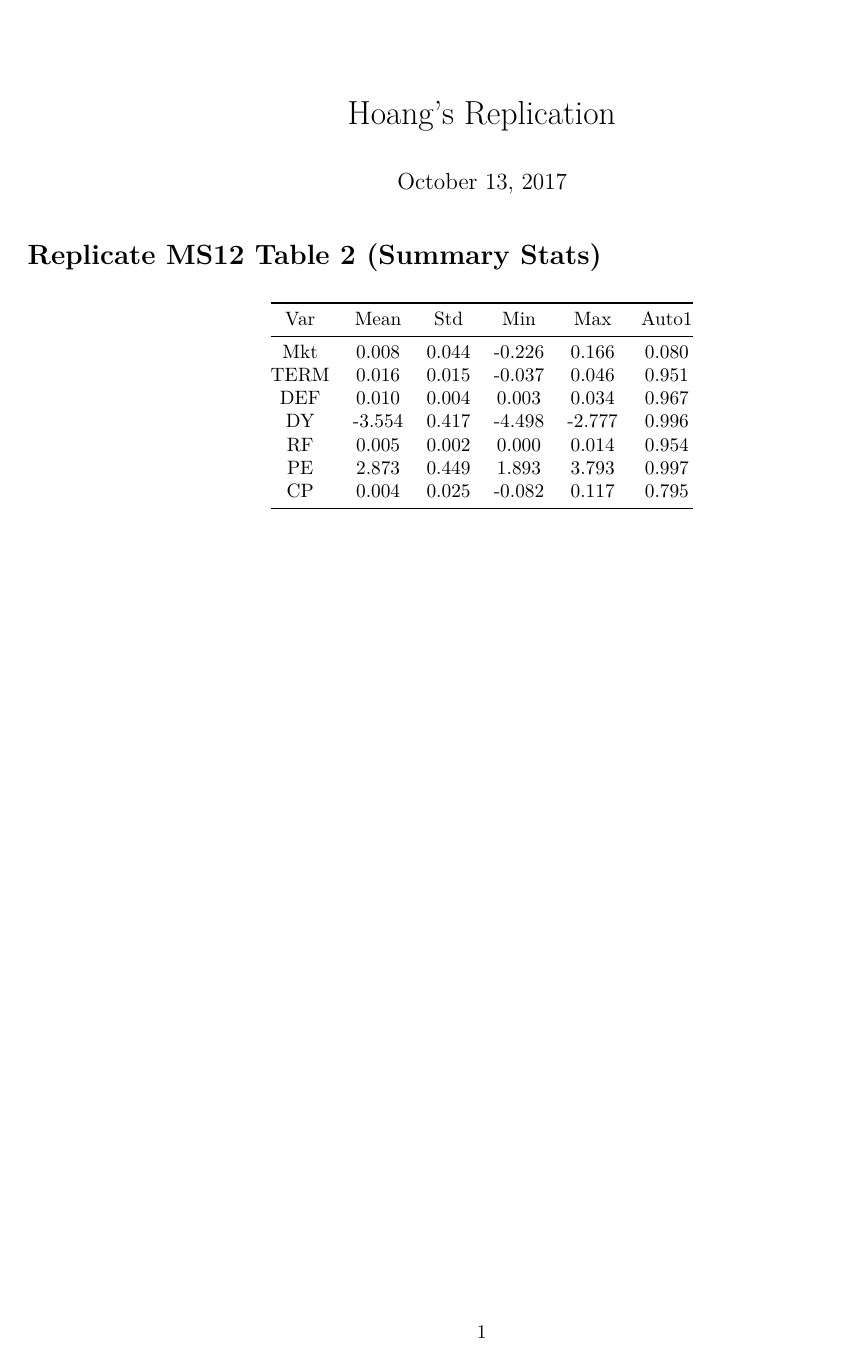
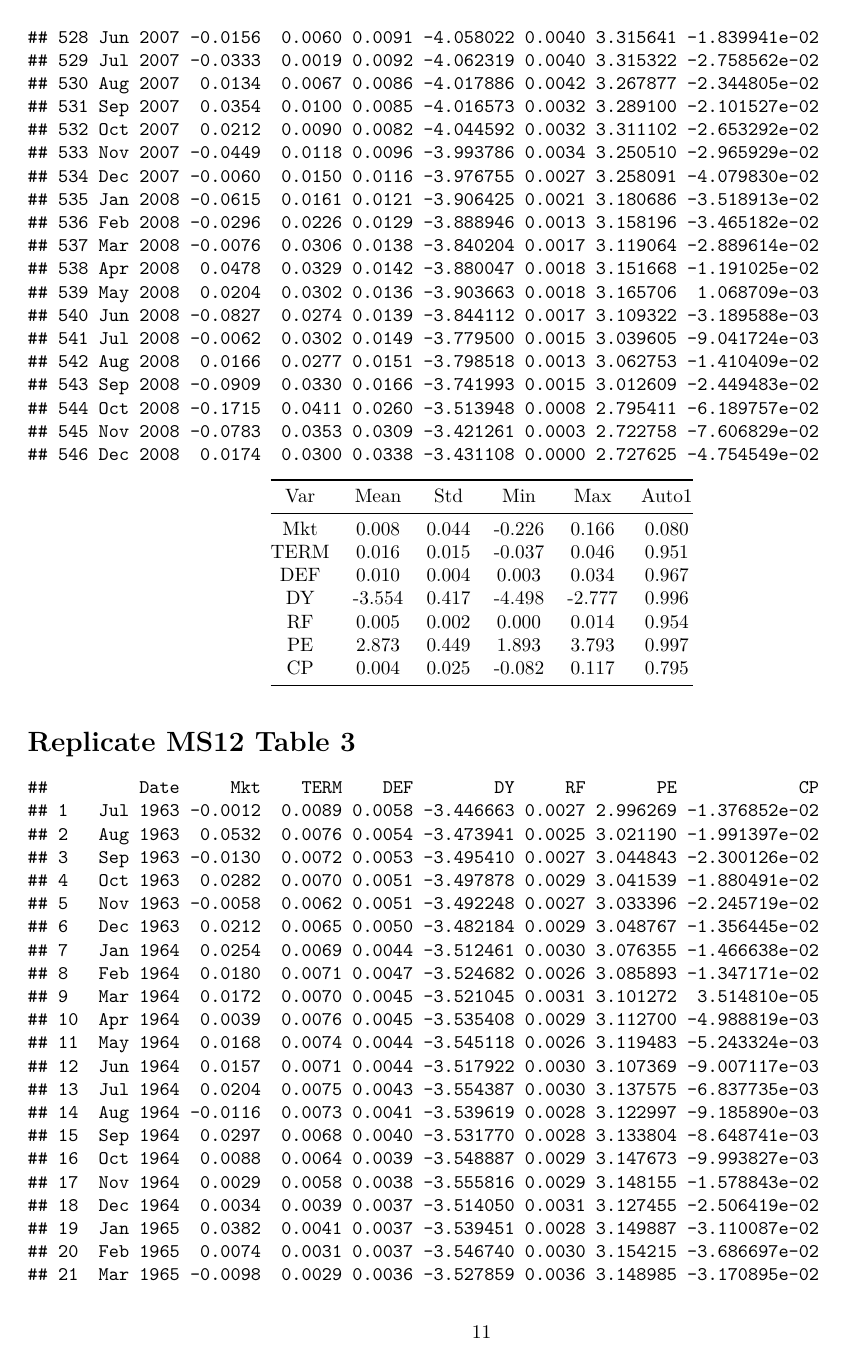
Before and after one commit to HoangT1215/Finance-papers-replication, an R Markdown document (HoangReplicate.Rmd): the whole page before the commit and page 11 of 32 after it. Rendered offline with R 4.5, knitr and Pandoc, then LaTeX, with nearby package versions.

Commit message:
Table 3 replication

````diff
--- a/HoangReplicate.Rmd
+++ b/HoangReplicate.Rmd
@@ -18,7 +18,7 @@ Table_Sum <- function(df) {
   # replicate MS12 Table 2
 
   # set ordering for sorting
-  Stat.Order <- c("Mean", "Std", "Min", "Max", "Auto1")
+  Stat.Order <- c("Mean", "Std", "Min", "Max", "Auto1") # columns vector
   Port.Order <-  colnames(df)[-1] # skip Date
 
     table.sum.basic <- df %>%
@@ -43,5 +43,31 @@ Table_Sum <- function(df) {
 
 # Replicate MS12 Table 2 (Summary Stats)
 ```{r, echo=FALSE, warning=FALSE, message=FALSE}
+print(df.cln)
 kable(Table_Sum(df.cln), align='c')
 ```
+# Replicate MS12 Table 3
+```{r, echo=FALSE, warning=FALSE, message=FALSE}
+
+Table_3 <- df.cln
+Table_3$log_return <- log(df.cln$Mkt+1, base = exp(1))
+print(Table_3)
+
+summary(lm(Table_3$log_return~Table_3$TERM, data=df.cln))
+lm(Table_3$log_return ~ lag(TERM), df.cln)
+# regression with TERM
+model <- lm(Table_3$log_return ~ lag(TERM), df.cln)
+reg_TERM <- tidy(coeftest(model, NeweyWest(model, lag = 1, prewhite = FALSE)))
+# regression with DEF
+model <- lm(Table_3$log_return ~ lag(DEF), df.cln)
+reg_DEF <- tidy(coeftest(model, NeweyWest(model, lag = 1, prewhite = FALSE)))
+# regression with DY
+model <- lm(Table_3$log_return ~ lag(DY), df.cln)
+reg_DY <- tidy(coeftest(model, NeweyWest(model, lag = 1, prewhite = FALSE)))
+# regression with RF
+model <- lm(Table_3$log_return ~ lag(RF), df.cln)
+reg_RF <- tidy(coeftest(model, NeweyWest(model, lag = 1, prewhite = FALSE)))
+# regression with PE
+model <- lm(Table_3$log_return ~ lag(PE), df.cln)
+reg_PE <- tidy(coeftest(model, NeweyWest(model, lag = 1, prewhite = FALSE)))
+# regression with CP
````
Also changed, not shown: HoangReplicate.Rmd (11 more changed lines).
